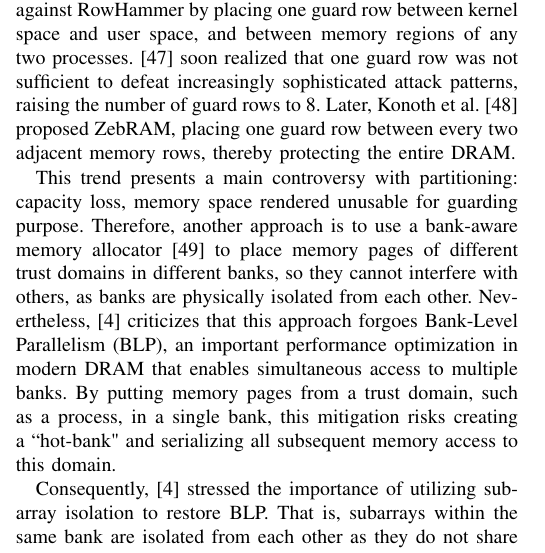
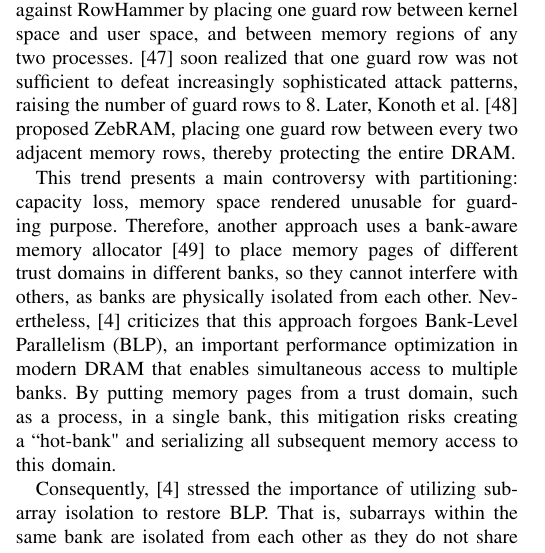
Before and after one commit to HaorongX/rowhammer-mitigation-review, a LaTeX paper (review.tex): part of one column of page 6 of 11, cut so that both start at the same text. Compiled offline with pdfLaTeX.

Commit message:
txs auto checkin

```diff
--- a/review.tex
+++ b/review.tex
@@ -347,7 +347,7 @@ Physical boundaries generally take two forms: \textit{guard rows} and \textit{su
 
 This trend presents a main controversy with partitioning:
 capacity loss, memory space rendered unusable for
-guarding purpose. Therefore, another approach is to use a bank-aware memory allocator\cite{Yun14} to place memory pages of different trust domains in different banks, so they cannot interfere with others, as banks are physically isolated from each other. Nevertheless, \cite{Loughlin21} criticizes that this approach forgoes Bank-Level Parallelism (BLP), an important
+guarding purpose. Therefore, another approach uses a bank-aware memory allocator\cite{Yun14} to place memory pages of different trust domains in different banks, so they cannot interfere with others, as banks are physically isolated from each other. Nevertheless, \cite{Loughlin21} criticizes that this approach forgoes Bank-Level Parallelism (BLP), an important
 performance optimization in modern DRAM that enables simultaneous access to multiple banks. By putting memory pages from a trust domain, such as a process, in a single bank, this mitigation risks creating a ``hot-bank" and serializing all subsequent memory access to this domain.
 
 Consequently, \cite{Loughlin21} stressed the importance of utilizing subarray isolation to restore BLP. That is, subarrays within the same bank are isolated from each other as they do not share bitlines, so hammering a row in a subarray will not affect an adjacent subarray (See Fig. \ref{fig:isolation}). Therefore, memory pages from a domain can still be placed in different banks while being isolated, as long as they are not in the same subarray. Siloz\cite{Loughlin23} is a mitigation employing this strategy: it focuses on mitigating inter-VM RowHammer attacks by placing memory lines from different VMs in different subarrays, preventing RowHammer across trust domains (VMs).
```
